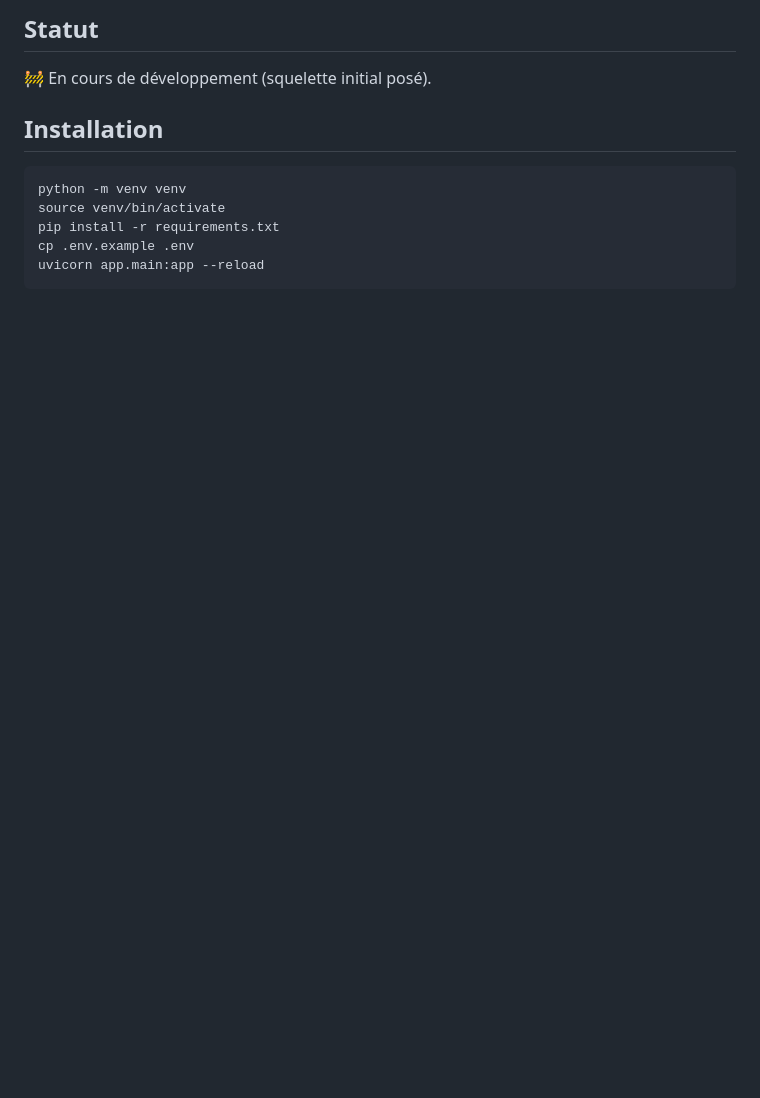
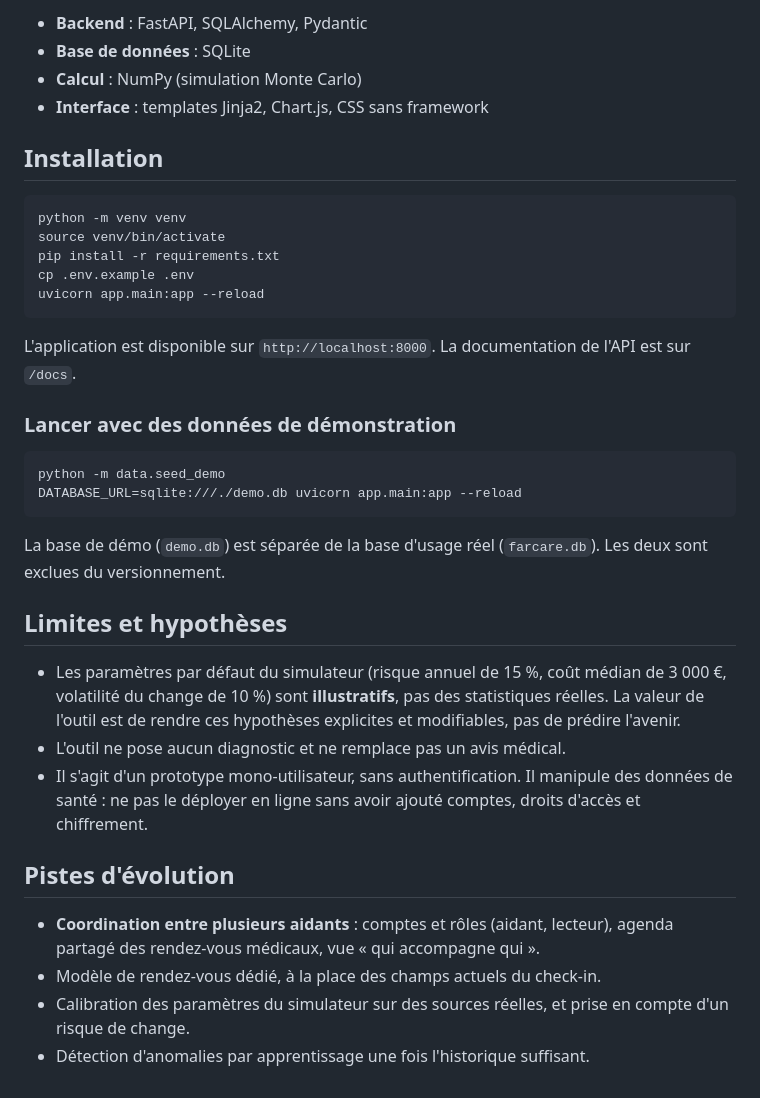
Before and after one commit to EyaWal/Farcare, a Markdown page: README.md, the part around the change printed below. GitHub-like rendering; blank space fills up the shorter version.

````diff
--- a/README.md
+++ b/README.md
@@ -17,6 +27,8 @@ Vivre loin de ses parents qui vieillissent pose deux inquiétudes : savoir si to
 
-## Statut
-🚧 En cours de développement (squelette initial posé).
+- **Backend** : FastAPI, SQLAlchemy, Pydantic
+- **Base de données** : SQLite
+- **Calcul** : NumPy (simulation Monte Carlo)
+- **Interface** : templates Jinja2, Chart.js, CSS sans framework
 
 ## Installation
 
@@ -27,3 +39,27 @@ pip install -r requirements.txt
 cp .env.example .env
 uvicorn app.main:app --reload
 ```
+
+L'application est disponible sur `http://localhost:8000`. La documentation de l'API est sur `/docs`.
+
+### Lancer avec des données de démonstration
+
+```bash
+python -m data.seed_demo
+DATABASE_URL=sqlite:///./demo.db uvicorn app.main:app --reload
+```
+
+La base de démo (`demo.db`) est séparée de la base d'usage réel (`farcare.db`). Les deux sont exclues du versionnement.
+
+## Limites et hypothèses
+
+- Les paramètres par défaut du simulateur (risque annuel de 15 %, coût médian de 3 000 €, volatilité du change de 10 %) sont **illustratifs**, pas des statistiques réelles. La valeur de l'outil est de rendre ces hypothèses explicites et modifiables, pas de prédire l'avenir.
+- L'outil ne pose aucun diagnostic et ne remplace pas un avis médical.
+- Il s'agit d'un prototype mono-utilisateur, sans authentification. Il manipule des données de santé : ne pas le déployer en ligne sans avoir ajouté comptes, droits d'accès et chiffrement.
+
+## Pistes d'évolution
+
+- **Coordination entre plusieurs aidants** : comptes et rôles (aidant, lecteur), agenda partagé des rendez-vous médicaux, vue « qui accompagne qui ».
+- Modèle de rendez-vous dédié, à la place des champs actuels du check-in.
+- Calibration des paramètres du simulateur sur des sources réelles, et prise en compte d'un risque de change.
+- Détection d'anomalies par apprentissage une fois l'historique suffisant.
````
Also changed, not shown: other parts of README.md (+19 -9 lines), docs/checkin.png (added), docs/dashboard.png (added), docs/simulator.png (added), 11 other files.
